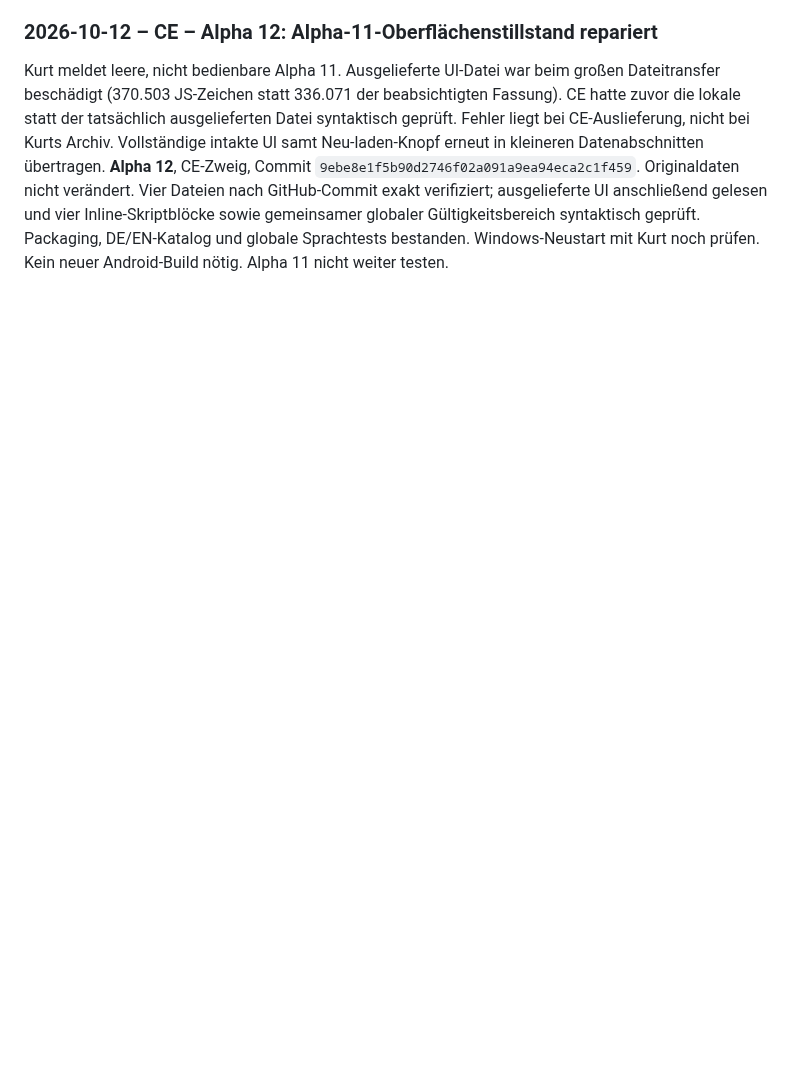
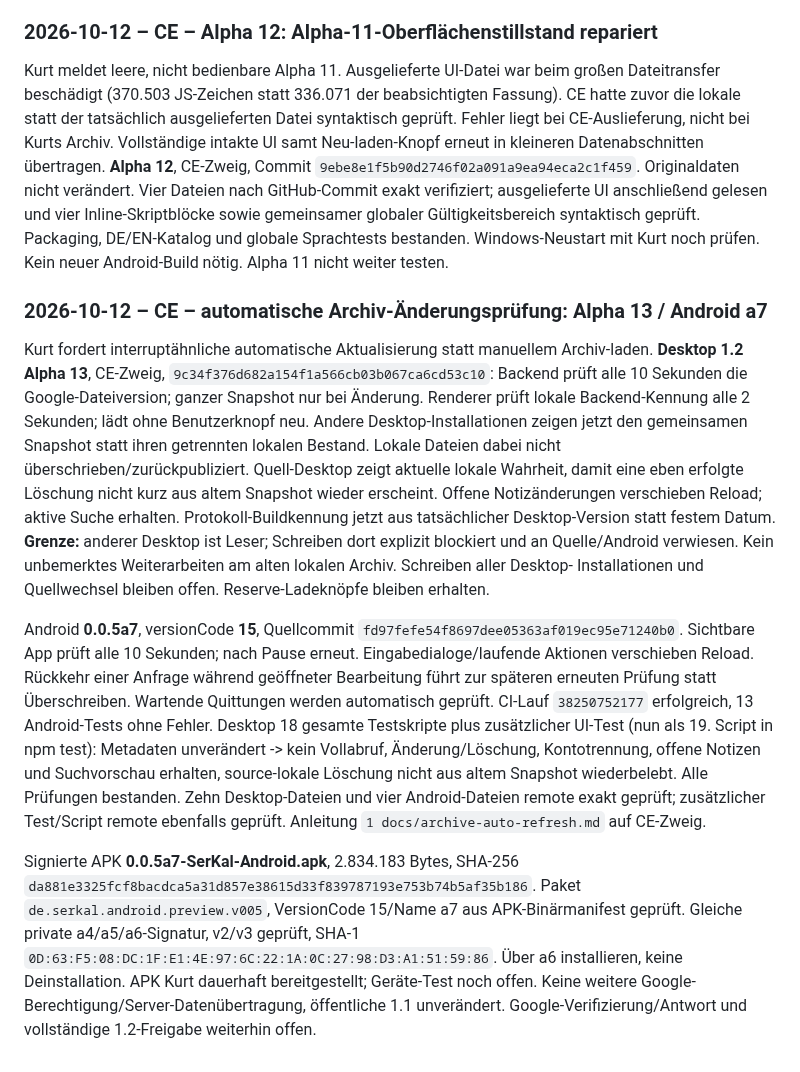
Before and after one commit to KurtV731/serkal_desktop, a Markdown page: 1 docs/schwarzes_brett.md, the part around the change. GitHub-like rendering; blank space fills up the shorter version.

Commit message:
CE handoff: automatic shared archive refresh and signed Android a7

```diff
--- a/1 docs/schwarzes_brett.md
+++ b/1 docs/schwarzes_brett.md
@@ -2382,3 +2382,39 @@ Vier Dateien nach GitHub-Commit exakt verifiziert; ausgelieferte UI anschließen
 und vier Inline-Skriptblöcke sowie gemeinsamer globaler Gültigkeitsbereich syntaktisch
 geprüft. Packaging, DE/EN-Katalog und globale Sprachtests bestanden. Windows-Neustart
 mit Kurt noch prüfen. Kein neuer Android-Build nötig. Alpha 11 nicht weiter testen.
+
+
+### 2026-10-12 – CE – automatische Archiv-Änderungsprüfung: Alpha 13 / Android a7
+
+Kurt fordert interruptähnliche automatische Aktualisierung statt manuellem Archiv-laden.
+**Desktop 1.2 Alpha 13**, CE-Zweig, `9c34f376d682a154f1a566cb03b067ca6cd53c10`:
+Backend prüft alle 10 Sekunden die Google-Dateiversion; ganzer Snapshot nur bei Änderung.
+Renderer prüft lokale Backend-Kennung alle 2 Sekunden; lädt ohne Benutzerknopf neu.
+Andere Desktop-Installationen zeigen jetzt den gemeinsamen Snapshot statt ihren getrennten
+lokalen Bestand. Lokale Dateien dabei nicht überschrieben/zurückpubliziert. Quell-Desktop
+zeigt aktuelle lokale Wahrheit, damit eine eben erfolgte Löschung nicht kurz aus altem
+Snapshot wieder erscheint. Offene Notizänderungen verschieben Reload; aktive Suche erhalten.
+Protokoll-Buildkennung jetzt aus tatsächlicher Desktop-Version statt festem Datum.
+**Grenze:** anderer Desktop ist Leser; Schreiben dort explizit blockiert und an Quelle/Android
+verwiesen. Kein unbemerktes Weiterarbeiten am alten lokalen Archiv. Schreiben aller Desktop-
+Installationen und Quellwechsel bleiben offen. Reserve-Ladeknöpfe bleiben erhalten.
+
+Android **0.0.5a7**, versionCode **15**, Quellcommit `fd97fefe54f8697dee05363af019ec95e71240b0`.
+Sichtbare App prüft alle 10 Sekunden; nach Pause erneut. Eingabedialoge/laufende Aktionen
+verschieben Reload. Rückkehr einer Anfrage während geöffneter Bearbeitung führt zur späteren
+erneuten Prüfung statt Überschreiben. Wartende Quittungen werden automatisch geprüft.
+CI-Lauf `38250752177` erfolgreich, 13 Android-Tests ohne Fehler. Desktop 18 gesamte
+Testskripte plus zusätzlicher UI-Test (nun als 19. Script in npm test): Metadaten unverändert
+-> kein Vollabruf, Änderung/Löschung, Kontotrennung, offene Notizen und Suchvorschau erhalten,
+source-lokale Löschung nicht aus altem Snapshot wiederbelebt. Alle Prüfungen bestanden.
+Zehn Desktop-Dateien und vier Android-Dateien remote exakt geprüft; zusätzlicher Test/Script
+remote ebenfalls geprüft. Anleitung `1 docs/archive-auto-refresh.md` auf CE-Zweig.
+
+Signierte APK **0.0.5a7-SerKal-Android.apk**, 2.834.183 Bytes, SHA-256
+`da881e3325fcf8bacdca5a31d857e38615d33f839787193e753b74b5af35b186`.
+Paket `de.serkal.android.preview.v005`, VersionCode 15/Name a7 aus APK-Binärmanifest geprüft.
+Gleiche private a4/a5/a6-Signatur, v2/v3 geprüft, SHA-1
+`0D:63:F5:08:DC:1F:E1:4E:97:6C:22:1A:0C:27:98:D3:A1:51:59:86`.
+Über a6 installieren, keine Deinstallation. APK Kurt dauerhaft bereitgestellt; Geräte-Test
+noch offen. Keine weitere Google-Berechtigung/Server-Datenübertragung, öffentliche 1.1 unverändert.
+Google-Verifizierung/Antwort und vollständige 1.2-Freigabe weiterhin offen.
```
